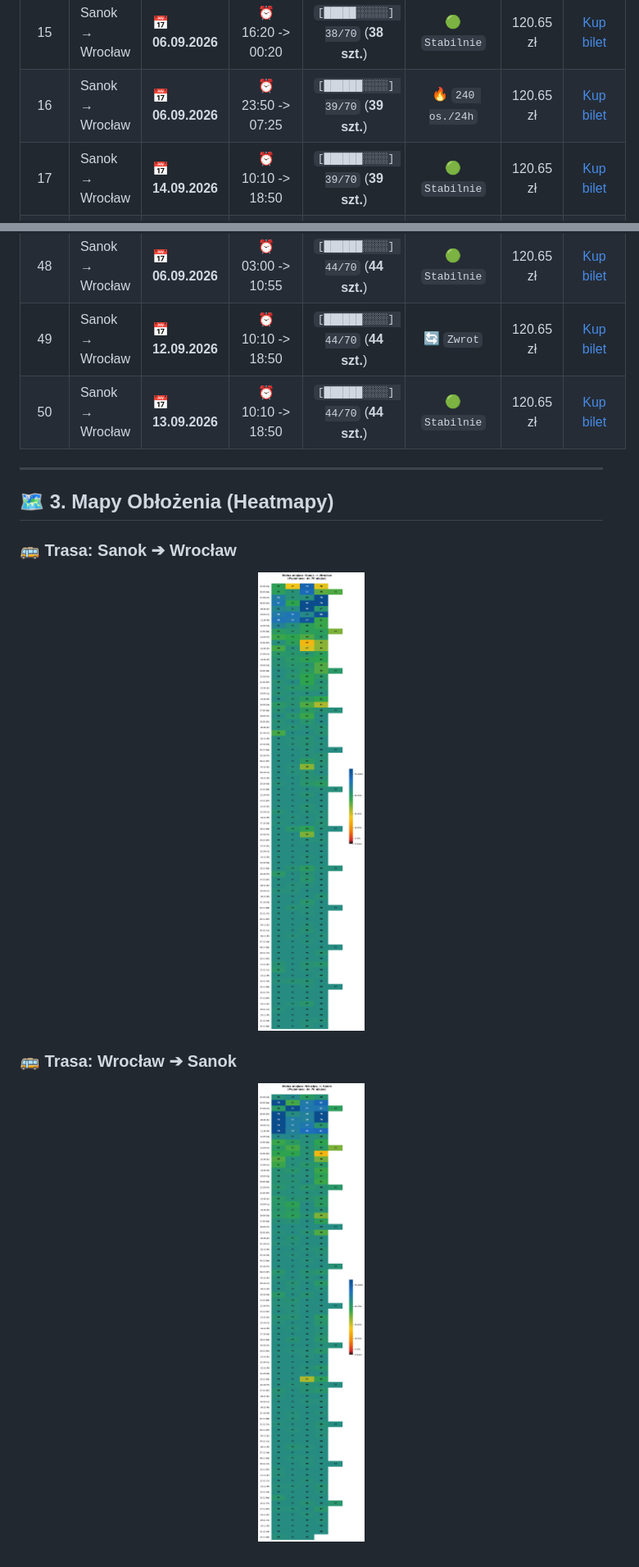
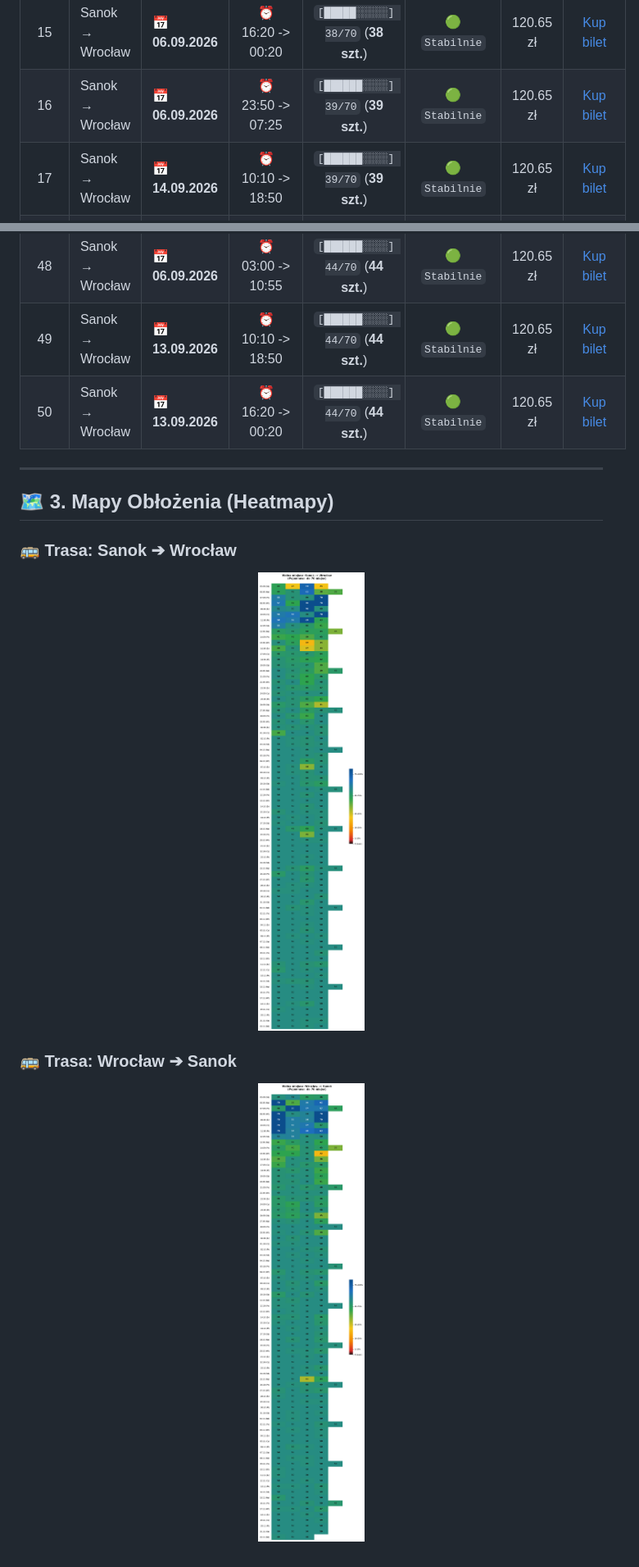
Before and after one commit to gkakol/Hermes, a Markdown page: README.md, 2 parts joined by grey strips. Shown: that part at 82% size. GitHub-like rendering; pictures changed too: heatmapa_sanok_wroclaw.png, heatmapa_wroclaw_sanok.png.

```diff
--- a/README.md
+++ b/README.md
@@ -48,7 +48,7 @@
 | 13 | Wrocław → Sanok | 📅 **26.09.2026** | ⏰ 22:25 -> 06:12 | `[█████░░░░░] 35/70` (**35 szt.**) | 🟢 `Stabilnie` | 120.65 zł | [Kup bilet](https://neobus.pl/) |
 | 14 | Wrocław → Sanok | 📅 **16.09.2026** | ⏰ 22:25 -> 06:12 | `[█████░░░░░] 36/70` (**36 szt.**) | 🟢 `Stabilnie` | 120.65 zł | [Kup bilet](https://neobus.pl/) |
 | 15 | Sanok → Wrocław | 📅 **06.09.2026** | ⏰ 16:20 -> 00:20 | `[█████░░░░░] 38/70` (**38 szt.**) | 🟢 `Stabilnie` | 120.65 zł | [Kup bilet](https://neobus.pl/) |
-| 16 | Sanok → Wrocław | 📅 **06.09.2026** | ⏰ 23:50 -> 07:25 | `[██████░░░░] 39/70` (**39 szt.**) | 🔥 `240 os./24h` | 120.65 zł | [Kup bilet](https://neobus.pl/) |
+| 16 | Sanok → Wrocław | 📅 **06.09.2026** | ⏰ 23:50 -> 07:25 | `[██████░░░░] 39/70` (**39 szt.**) | 🟢 `Stabilnie` | 120.65 zł | [Kup bilet](https://neobus.pl/) |
 | 17 | Sanok → Wrocław | 📅 **14.09.2026** | ⏰ 10:10 -> 18:50 | `[██████░░░░] 39/70` (**39 szt.**) | 🟢 `Stabilnie` | 120.65 zł | [Kup bilet](https://neobus.pl/) |
 | 18 | Sanok → Wrocław | 📅 **19.09.2026** | ⏰ 23:50 -> 07:25 | `[██████░░░░] 39/70` (**39 szt.**) | 🟢 `Stabilnie` | 120.65 zł | [Kup bilet](https://neobus.pl/) |
 | 19 | Sanok → Wrocław | 📅 **20.09.2026** | ⏰ 16:20 -> 00:20 | `[██████░░░░] 39/70` (**39 szt.**) | 🟢 `Stabilnie` | 120.65 zł | [Kup bilet](https://neobus.pl/) |
@@ -81,8 +81,8 @@
 | 46 | Wrocław → Sanok | 📅 **19.09.2026** | ⏰ 22:25 -> 06:12 | `[██████░░░░] 43/70` (**43 szt.**) | 🟢 `Stabilnie` | 120.65 zł | [Kup bilet](https://neobus.pl/) |
 | 47 | Wrocław → Sanok | 📅 **24.09.2026** | ⏰ 12:00 -> 20:14 | `[██████░░░░] 43/70` (**43 szt.**) | 🟢 `Stabilnie` | 120.65 zł | [Kup bilet](https://neobus.pl/) |
 | 48 | Sanok → Wrocław | 📅 **06.09.2026** | ⏰ 03:00 -> 10:55 | `[██████░░░░] 44/70` (**44 szt.**) | 🟢 `Stabilnie` | 120.65 zł | [Kup bilet](https://neobus.pl/) |
-| 49 | Sanok → Wrocław | 📅 **12.09.2026** | ⏰ 10:10 -> 18:50 | `[██████░░░░] 44/70` (**44 szt.**) | 🔄 `Zwrot` | 120.65 zł | [Kup bilet](https://neobus.pl/) |
-| 50 | Sanok → Wrocław | 📅 **13.09.2026** | ⏰ 10:10 -> 18:50 | `[██████░░░░] 44/70` (**44 szt.**) | 🟢 `Stabilnie` | 120.65 zł | [Kup bilet](https://neobus.pl/) |
+| 49 | Sanok → Wrocław | 📅 **13.09.2026** | ⏰ 10:10 -> 18:50 | `[██████░░░░] 44/70` (**44 szt.**) | 🟢 `Stabilnie` | 120.65 zł | [Kup bilet](https://neobus.pl/) |
+| 50 | Sanok → Wrocław | 📅 **13.09.2026** | ⏰ 16:20 -> 00:20 | `[██████░░░░] 44/70` (**44 szt.**) | 🟢 `Stabilnie` | 120.65 zł | [Kup bilet](https://neobus.pl/) |
 
 ---
 
```
Also changed, not shown: other parts of README.md (+41 -41 lines), 2 other files.
